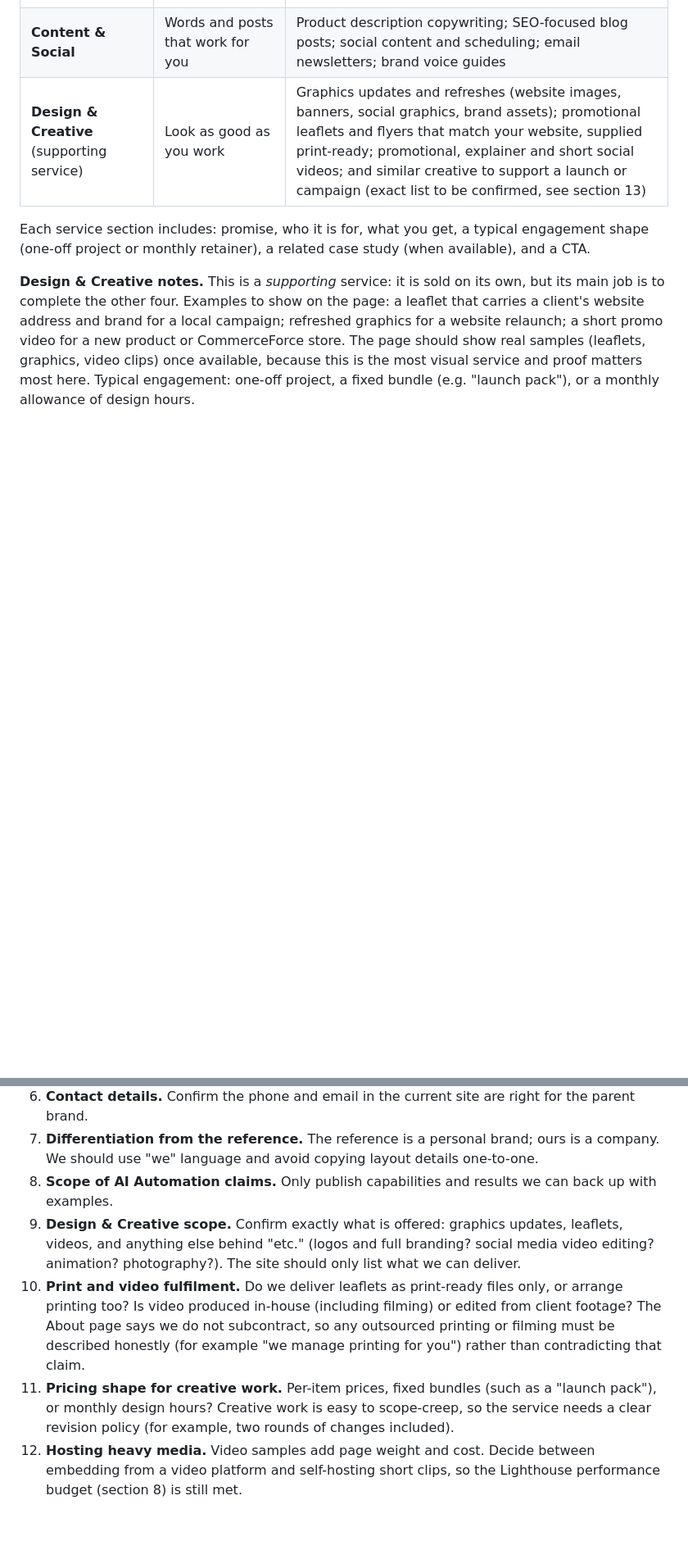
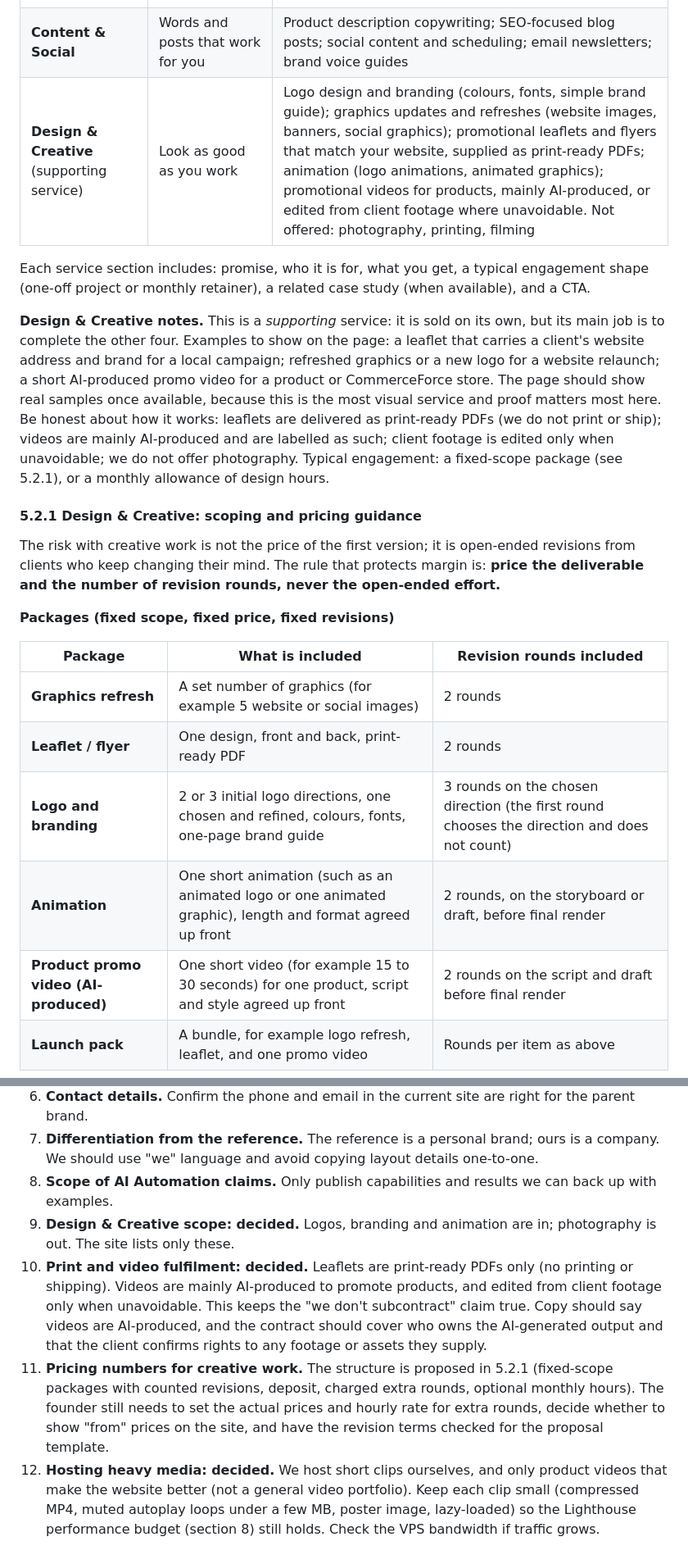
Before and after one commit to asthika-asthi/CommerceforceProductWebsite, a Markdown page: docs/parent-site-prd.md, 2 parts joined by grey strips. Shown at 82% size. Rendered like a GitHub page; blank space fills up the shorter version.

Commit message:
PRD: finalise Design & Creative scope, add pricing and revision guidance
Co-Authored-By: Claude Sonnet 5.5 <noreply@anthropic.com>

```diff
--- a/docs/parent-site-prd.md
+++ b/docs/parent-site-prd.md
@@ -101,8 +101,24 @@ One overview page with a card per service and an anchor or sub-page for each. Co
 | **Websites (non-commerce)** | Professional websites built fast with AI tooling | Service-business sites; corporate brochure sites; campaign landing pages; portfolio sites; migration from dated sites |
 | **SEO & Growth** | Get found. Then get more. | Technical SEO audit and on-page work; keyword research and content planning; Google Ads (PPC) management; GA4 setup and monthly reports; local SEO |
 | **Content & Social** | Words and posts that work for you | Product description copywriting; SEO-focused blog posts; social content and scheduling; email newsletters; brand voice guides |
-| **Design & Creative** (supporting service) | Look as good as you work | Graphics updates and refreshes (website images, banners, social graphics, brand assets); promotional leaflets and flyers that match your website, supplied print-ready; promotional, explainer and short social videos; and similar creative to support a launch or campaign (exact list to be confirmed, see section 13) |
+| **Design & Creative** (supporting service) | Look as good as you work | Logo design and branding (colours, fonts, simple brand guide); graphics updates and refreshes (website images, banners, social graphics); promotional leaflets and flyers that match your website, supplied as print-ready PDFs; animation (logo animations, animated graphics); promotional videos for products, mainly AI-produced, or edited from client footage where unavoidable. Not offered: photography, printing, filming |
 
 Each service section includes: promise, who it is for, what you get, a typical engagement shape (one-off project or monthly retainer), a related case study (when available), and a CTA.
 
-**Design & Creative notes.** This is a *supporting* service: it is sold on its own, but its main job is to complete the other four. Examples to show on the page: a leaflet that carries a client's website address and brand for a local campaign; refreshed graphics for a website relaunch; a short promo video for a new product or CommerceForce store. The page should show real samples (leaflets, graphics, video clips) once available, because this is the most visual service and proof matters most here. Typical engagement: one-off project, a fixed bundle (e.g. "launch pack"), or a monthly allowance of design hours.
+**Design & Creative notes.** This is a *supporting* service: it is sold on its own, but its main job is to complete the other four. Examples to show on the page: a leaflet that carries a client's website address and brand for a local campaign; refreshed graphics or a new logo for a website relaunch; a short AI-produced promo video for a product or CommerceForce store. The page should show real samples once available, because this is the most visual service and proof matters most here. Be honest about how it works: leaflets are delivered as print-ready PDFs (we do not print or ship); videos are mainly AI-produced and are labelled as such; client footage is edited only when unavoidable; we do not offer photography. Typical engagement: a fixed-scope package (see 5.2.1), or a monthly allowance of design hours.
+
+#### 5.2.1 Design & Creative: scoping and pricing guidance
+
+The risk with creative work is not the price of the first version; it is open-ended revisions from clients who keep changing their mind. The rule that protects margin is: **price the deliverable and the number of revision rounds, never the open-ended effort.**
+
+**Packages (fixed scope, fixed price, fixed revisions)**
+
+| Package | What is included | Revision rounds included |
+|---|---|---|
+| **Graphics refresh** | A set number of graphics (for example 5 website or social images) | 2 rounds |
+| **Leaflet / flyer** | One design, front and back, print-ready PDF | 2 rounds |
+| **Logo and branding** | 2 or 3 initial logo directions, one chosen and refined, colours, fonts, one-page brand guide | 3 rounds on the chosen direction (the first round chooses the direction and does not count) |
+| **Animation** | One short animation (such as an animated logo or one animated graphic), length and format agreed up front | 2 rounds, on the storyboard or draft, before final render |
+| **Product promo video (AI-produced)** | One short video (for example 15 to 30 seconds) for one product, script and style agreed up front | 2 rounds on the script and draft before final render |
+| **Launch pack** | A bundle, for example logo refresh, leaflet, and one promo video | Rounds per item as above |
+
@@ -265,7 +298,7 @@ WCAG 2.1 AA: colour contrast, visible focus states, keyboard navigation, alt tex
 6. **Contact details.** Confirm the phone and email in the current site are right for the parent brand.
 7. **Differentiation from the reference.** The reference is a personal brand; ours is a company. We should use "we" language and avoid copying layout details one-to-one.
 8. **Scope of AI Automation claims.** Only publish capabilities and results we can back up with examples.
-9. **Design & Creative scope.** Confirm exactly what is offered: graphics updates, leaflets, videos, and anything else behind "etc." (logos and full branding? social media video editing? animation? photography?). The site should only list what we can deliver.
-10. **Print and video fulfilment.** Do we deliver leaflets as print-ready files only, or arrange printing too? Is video produced in-house (including filming) or edited from client footage? The About page says we do not subcontract, so any outsourced printing or filming must be described honestly (for example "we manage printing for you") rather than contradicting that claim.
-11. **Pricing shape for creative work.** Per-item prices, fixed bundles (such as a "launch pack"), or monthly design hours? Creative work is easy to scope-creep, so the service needs a clear revision policy (for example, two rounds of changes included).
-12. **Hosting heavy media.** Video samples add page weight and cost. Decide between embedding from a video platform and self-hosting short clips, so the Lighthouse performance budget (section 8) is still met.
+9. **Design & Creative scope: decided.** Logos, branding and animation are in; photography is out. The site lists only these.
+10. **Print and video fulfilment: decided.** Leaflets are print-ready PDFs only (no printing or shipping). Videos are mainly AI-produced to promote products, and edited from client footage only when unavoidable. This keeps the "we don't subcontract" claim true. Copy should say videos are AI-produced, and the contract should cover who owns the AI-generated output and that the client confirms rights to any footage or assets they supply.
+11. **Pricing numbers for creative work.** The structure is proposed in 5.2.1 (fixed-scope packages with counted revisions, deposit, charged extra rounds, optional monthly hours). The founder still needs to set the actual prices and hourly rate for extra rounds, decide whether to show "from" prices on the site, and have the revision terms checked for the proposal template.
+12. **Hosting heavy media: decided.** We host short clips ourselves, and only product videos that make the website better (not a general video portfolio). Keep each clip small (compressed MP4, muted autoplay loops under a few MB, poster image, lazy-loaded) so the Lighthouse performance budget (section 8) still holds. Check the VPS bandwidth if traffic grows.
```
Also changed, not shown: other parts of docs/parent-site-prd.md (+18 -1 lines).
